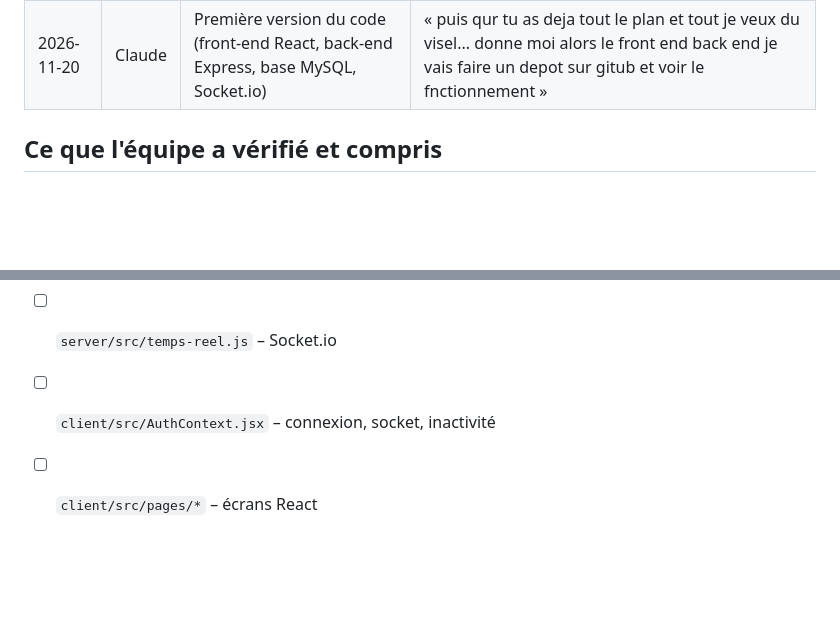
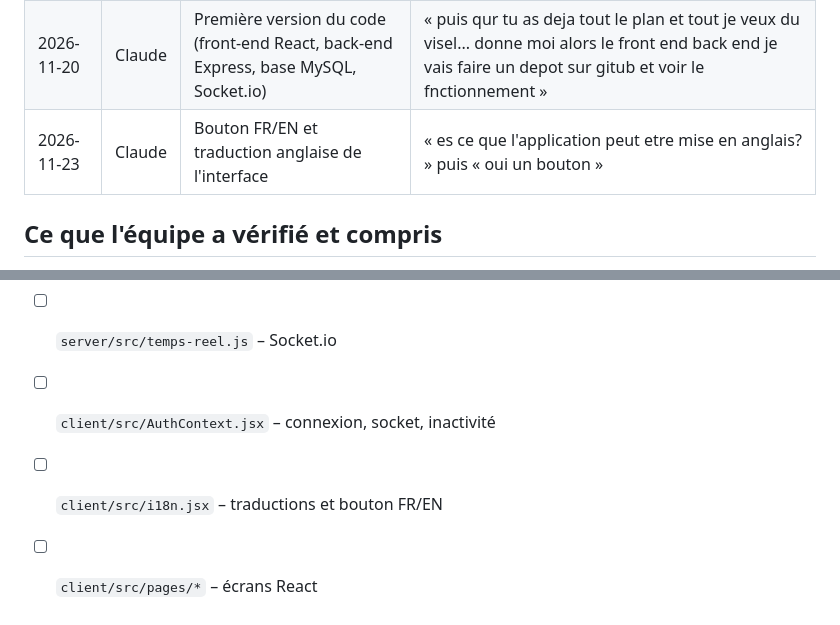
Before and after one commit to BryanOnadja/Projet-final-clinique-des-femmes-de-l-Outaouais, a Markdown page: IA.md, 2 parts joined by grey strips. Rendered like a GitHub page; blank space fills up the shorter version.

Commit message:
Mis à jour
Co-Authored-By: Claude Opus 5.5 <noreply@anthropic.com>
Claude-Session: https://claude.ai/code/session_01Y9X2sJY7EoSu2LhdHWULd1

```diff
--- a/IA.md
+++ b/IA.md
@@ -9,6 +9,7 @@ Ajoutez une entrée à chaque nouvelle utilisation.
 | 2026-11-15 | Claude | Calendrier refait jusqu'à la présentation du 9 décembre | « on doit peresenter le prototype final le 9 decembre donc laisse toute les dates que tu vois la » |
 | 2026-11-20 | Claude | User stories du projet | « Les User Stories • Une User Story décrit un besoin du point de vue de l'utilisateur. En tant que [utilisateur] Je veux [objectif] Afin de [bénéfice]. je veux que tu me donnes la user stories du projet » |
 | 2026-11-20 | Claude | Première version du code (front-end React, back-end Express, base MySQL, Socket.io) | « puis qur tu as deja tout le plan et tout je veux du visel... donne moi alors le front end back end je vais faire un depot sur gitub et voir le fnctionnement » |
+| 2026-11-23 | Claude | Bouton FR/EN et traduction anglaise de l'interface | « es ce que l'application peut etre mise en anglais? » puis « oui un bouton » |
 
 ## Ce que l'équipe a vérifié et compris
 
@@ -18,4 +19,5 @@ Ajoutez une entrée à chaque nouvelle utilisation.
 - [ ] `server/src/auth.js` – bcrypt, JWT, middlewares
 - [ ] `server/src/temps-reel.js` – Socket.io
 - [ ] `client/src/AuthContext.jsx` – connexion, socket, inactivité
+- [ ] `client/src/i18n.jsx` – traductions et bouton FR/EN
 - [ ] `client/src/pages/*` – écrans React
```
Also changed, not shown: README.md (+4 -0 lines), docs/captures/tableau-en.jpg (added), 11 other files.
